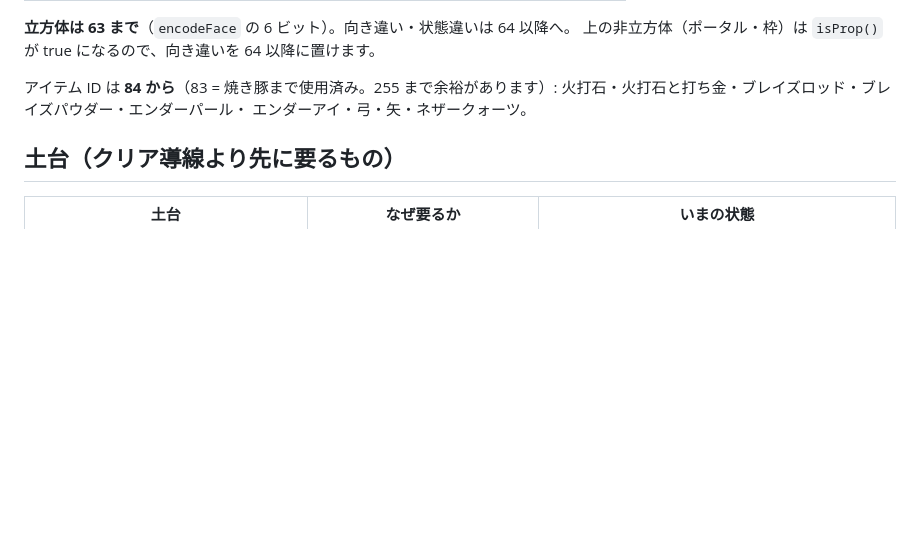
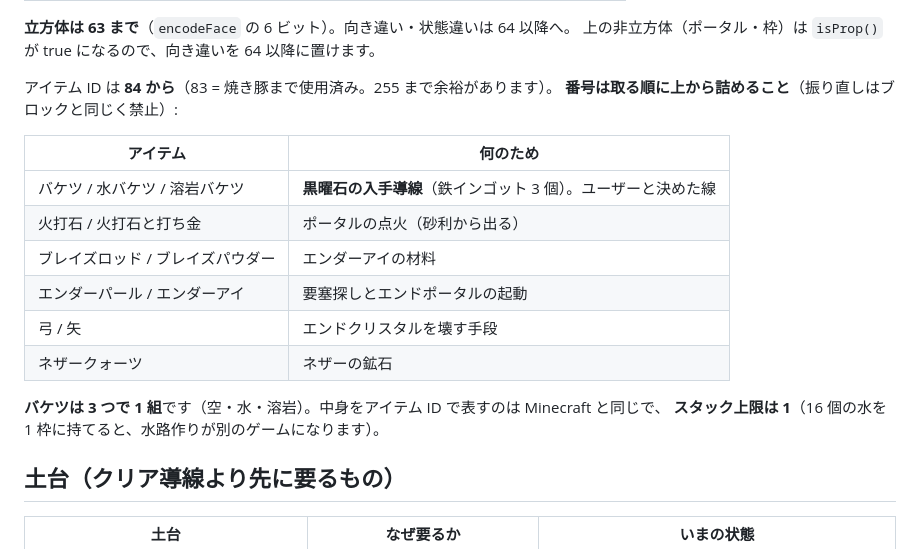
Before and after one commit to Kousei102/voxel-sandbox, a Markdown page: ROADMAP.md, the part around the change. Rendered like a GitHub page; blank space fills up the shorter version.

```diff
--- a/ROADMAP.md
+++ b/ROADMAP.md
@@ -135,9 +135,20 @@
 **立方体は 63 まで**（`encodeFace` の 6 ビット）。向き違い・状態違いは 64 以降へ。
 上の非立方体（ポータル・枠）は `isProp()` が true になるので、向き違いを 64 以降に置けます。
 
-アイテム ID は **84 から**（83 = 焼き豚まで使用済み。255 まで余裕があります）:
-火打石・火打石と打ち金・ブレイズロッド・ブレイズパウダー・エンダーパール・
-エンダーアイ・弓・矢・ネザークォーツ。
+アイテム ID は **84 から**（83 = 焼き豚まで使用済み。255 まで余裕があります）。
+**番号は取る順に上から詰めること**（振り直しはブロックと同じく禁止）:
+
+| アイテム | 何のため |
+| --- | --- |
+| バケツ / 水バケツ / 溶岩バケツ | **黒曜石の入手導線**（鉄インゴット 3 個）。ユーザーと決めた線 |
+| 火打石 / 火打石と打ち金 | ポータルの点火（砂利から出る） |
+| ブレイズロッド / ブレイズパウダー | エンダーアイの材料 |
+| エンダーパール / エンダーアイ | 要塞探しとエンドポータルの起動 |
+| 弓 / 矢 | エンドクリスタルを壊す手段 |
+| ネザークォーツ | ネザーの鉱石 |
+
+**バケツは 3 つで 1 組**です（空・水・溶岩）。中身をアイテム ID で表すのは Minecraft と同じで、
+**スタック上限は 1**（16 個の水を 1 枠に持てると、水路作りが別のゲームになります）。
 
 ## 土台（クリア導線より先に要るもの）
 
```
Also changed, not shown: HANDOFF.md (+7 -8 lines), TASKS.md (+14 -17 lines).
